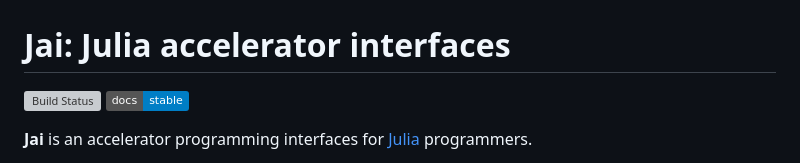
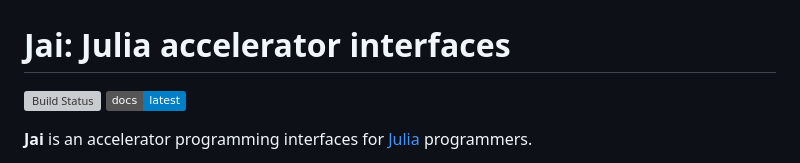
Before and after one commit to grnydawn/AccelInterfaces.jl, a Markdown page: README.md, the part around the change. GitHub-like rendering; badges without logos; grey boxes are pictures that could not be loaded.

```diff
--- a/README.md
+++ b/README.md
@@ -1,7 +1,7 @@
 # Jai: Julia accelerator interfaces
 
 [![Build Status](https://github.com/grnydawn/AccelInterfaces.jl/actions/workflows/CI.yml/badge.svg?branch=master)](https://github.com/grnydawn/AccelInterfaces.jl/actions/workflows/CI.yml?query=branch%3Amaster)
-[![documentation](https://img.shields.io/badge/docs-stable-blue.svg)](https://grnydawn.github.io/AccelInterfaces.jl/)
+[![documentation](https://img.shields.io/badge/docs-latest-blue.svg)](https://grnydawn.github.io/AccelInterfaces.jl/)
 
 **Jai** is an accelerator programming interfaces for [Julia](http://julialang.org/) programmers.
 
```
